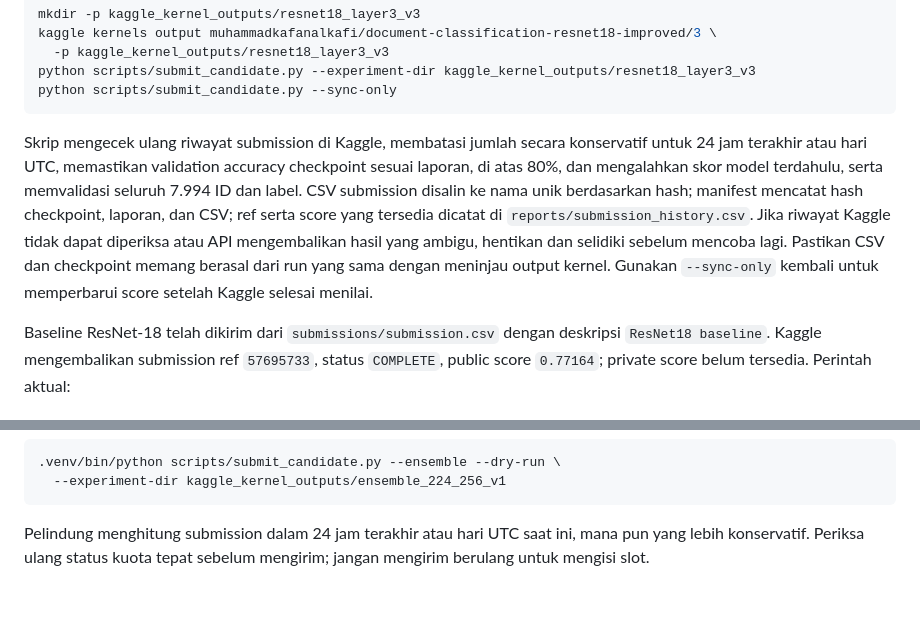
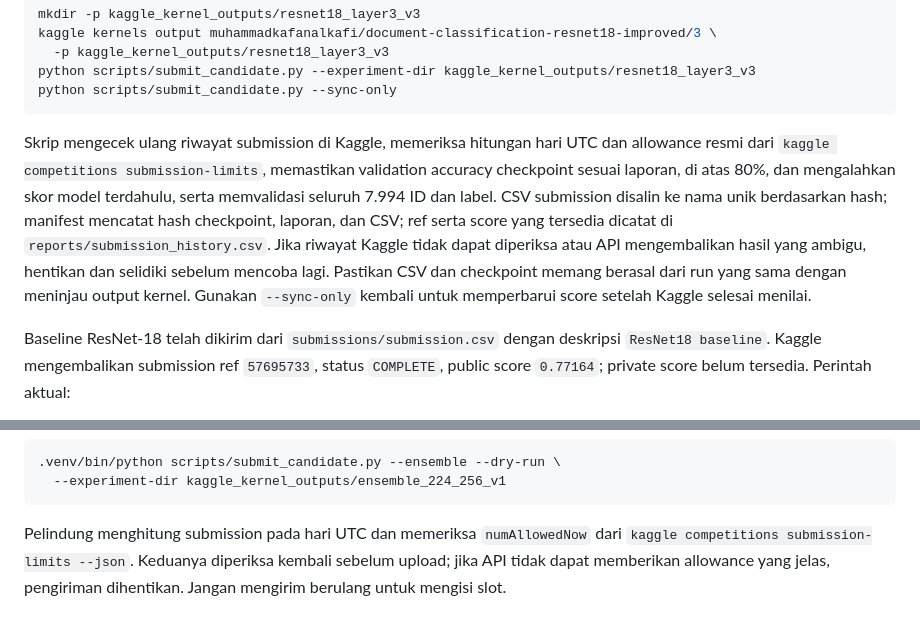
Before and after one commit to kkafi09/sml-cnn-model, a Markdown page: workflow.md, 2 parts joined by grey strips. Drawn GitHub-style.

````diff
--- a/workflow.md
+++ b/workflow.md
@@ -213,7 +213,7 @@ python scripts/submit_candidate.py --experiment-dir kaggle_kernel_outputs/resnet
 python scripts/submit_candidate.py --sync-only
 ```
 
-Skrip mengecek ulang riwayat submission di Kaggle, membatasi jumlah secara konservatif untuk 24 jam terakhir atau hari UTC, memastikan validation accuracy checkpoint sesuai laporan, di atas 80%, dan mengalahkan skor model terdahulu, serta memvalidasi seluruh 7.994 ID dan label. CSV submission disalin ke nama unik berdasarkan hash; manifest mencatat hash checkpoint, laporan, dan CSV; ref serta score yang tersedia dicatat di `reports/submission_history.csv`. Jika riwayat Kaggle tidak dapat diperiksa atau API mengembalikan hasil yang ambigu, hentikan dan selidiki sebelum mencoba lagi. Pastikan CSV dan checkpoint memang berasal dari run yang sama dengan meninjau output kernel. Gunakan `--sync-only` kembali untuk memperbarui score setelah Kaggle selesai menilai.
+Skrip mengecek ulang riwayat submission di Kaggle, memeriksa hitungan hari UTC dan allowance resmi dari `kaggle competitions submission-limits`, memastikan validation accuracy checkpoint sesuai laporan, di atas 80%, dan mengalahkan skor model terdahulu, serta memvalidasi seluruh 7.994 ID dan label. CSV submission disalin ke nama unik berdasarkan hash; manifest mencatat hash checkpoint, laporan, dan CSV; ref serta score yang tersedia dicatat di `reports/submission_history.csv`. Jika riwayat Kaggle tidak dapat diperiksa atau API mengembalikan hasil yang ambigu, hentikan dan selidiki sebelum mencoba lagi. Pastikan CSV dan checkpoint memang berasal dari run yang sama dengan meninjau output kernel. Gunakan `--sync-only` kembali untuk memperbarui score setelah Kaggle selesai menilai.
 
 Baseline ResNet-18 telah dikirim dari `submissions/submission.csv` dengan deskripsi `ResNet18 baseline`. Kaggle mengembalikan submission ref `57695733`, status `COMPLETE`, public score `0.77164`; private score belum tersedia. Perintah aktual:
 
@@ -249,4 +249,4 @@ Skrip membandingkan validation dan membuat prediksi test hanya jika ensemble mel
   --experiment-dir kaggle_kernel_outputs/ensemble_224_256_v1
 ```
 
-Pelindung menghitung submission dalam 24 jam terakhir atau hari UTC saat ini, mana pun yang lebih konservatif. Periksa ulang status kuota tepat sebelum mengirim; jangan mengirim berulang untuk mengisi slot.
+Pelindung menghitung submission pada hari UTC dan memeriksa `numAllowedNow` dari `kaggle competitions submission-limits --json`. Keduanya diperiksa kembali sebelum upload; jika API tidak dapat memberikan allowance yang jelas, pengiriman dihentikan. Jangan mengirim berulang untuk mengisi slot.
````
Also changed, not shown: README.md (+3 -1 lines), reports/figures/submission_progress.png, 7 other files.
